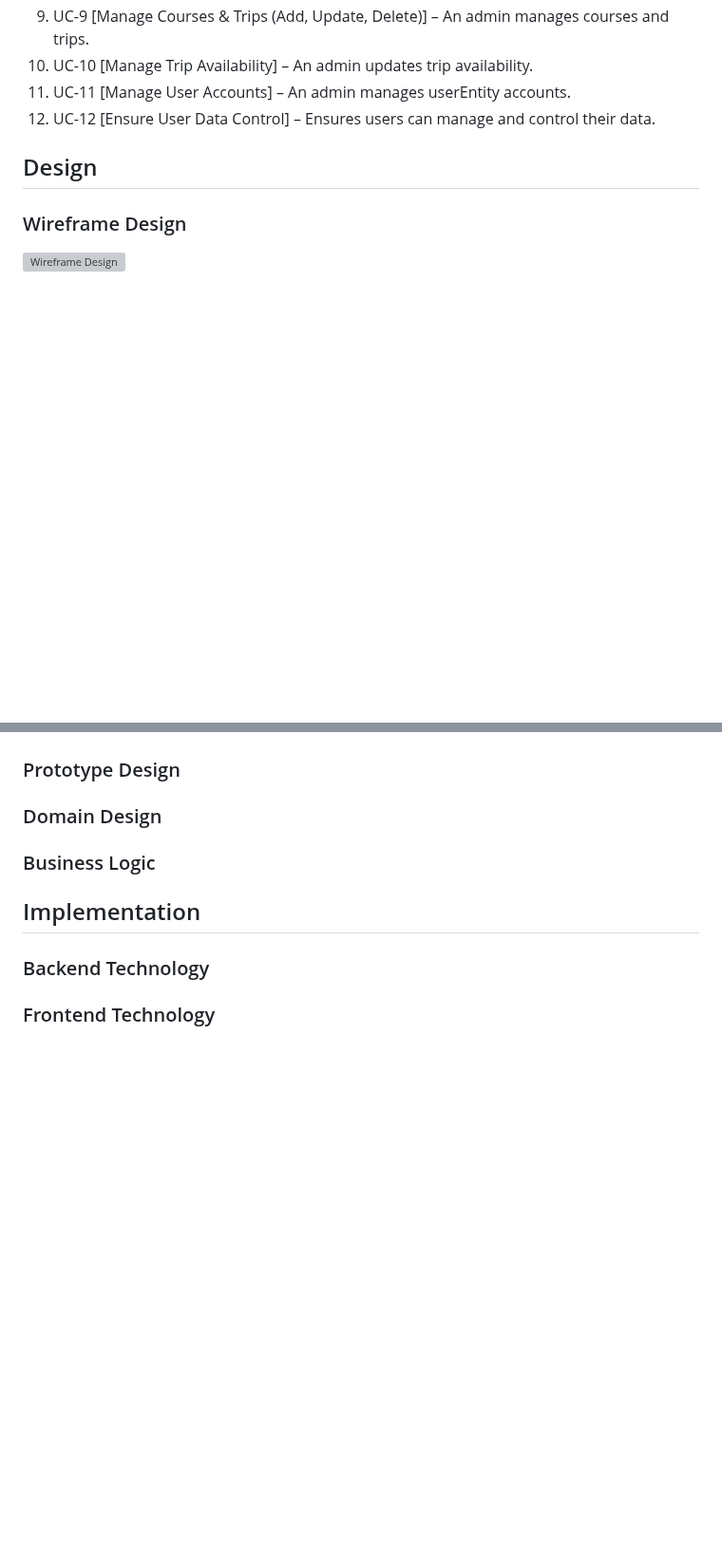
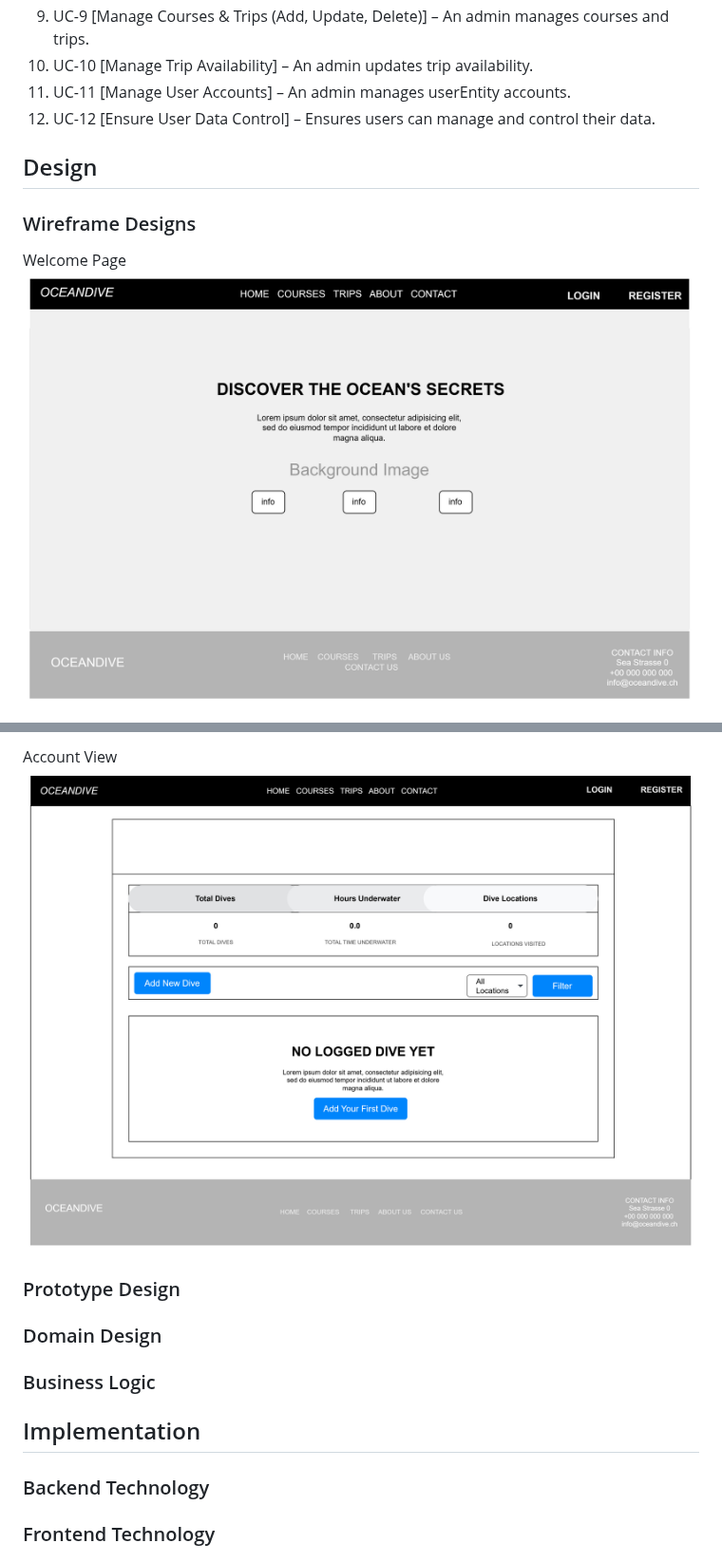
Before and after one commit to samehinttech/diving-courses-trips-logbook-project, a Markdown page: README.md, 2 parts joined by grey strips. Shown at 95% size. Drawn GitHub-style; blank space fills up the shorter version; grey boxes are pictures that could not be loaded.

Commit message:
Update README.md
uploaded wireframes

```diff
--- a/README.md
+++ b/README.md
@@ -127,7 +127,8 @@ Use Case Diagram illustrating OceanDive Web Application system interactions.
 <!-- Repo Owner Notes:
  Keep in mind the Corporate Identity (CI); you shall decide appropriately the color schema, graphics, typography, layout, UserEntity Experience (UX), and so on. -->
 
-### Wireframe Design
+### Wireframe Designs
 
-![Wireframe Design](assets/welcomePage.png)
+Welcome Page
+![Wireframe Design - Welcome Page](assets/welcomePage.jpg)
 
@@ -134,3 +150,5 @@ Use Case Diagram illustrating OceanDive Web Application system interactions.
+Account View
+![Wireframe Design - ActView](assets/ActView.jpg)
 <!-- Repo Owner Notes:
 It is suggested to start with a wireframe. The wireframe focuses on the website structure (Sitemap planning), sketching the pages using Wireframe components (e.g., header, menu, footer) and UX. You can create a wireframe already with draw.io or similar tools.-->
 
```
Also changed, not shown: other parts of README.md (+15 -0 lines).
